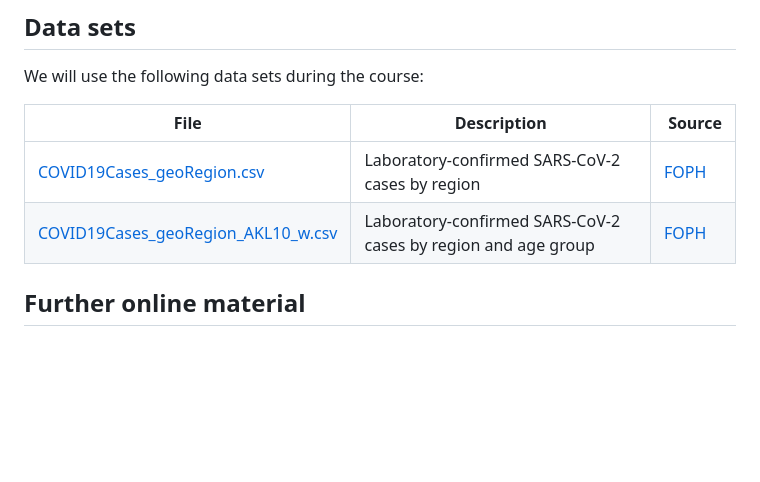
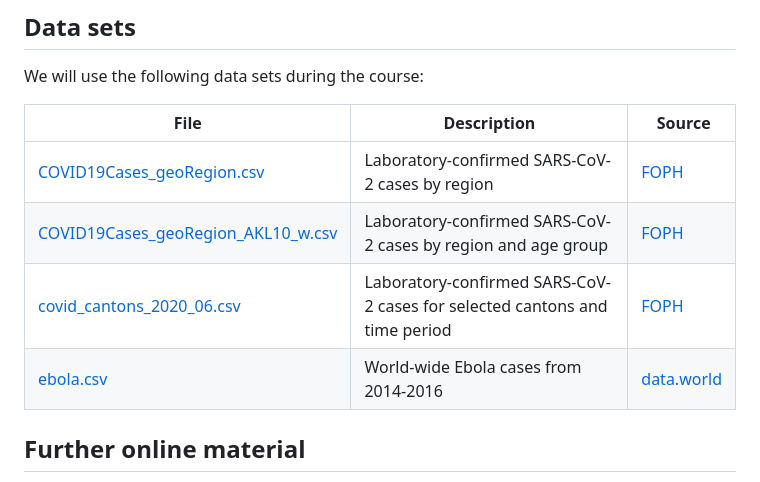
Before and after one commit to ISPMBern/basic-statistics-and-projects-in-R, a Markdown page: README.md, the part around the change. Drawn GitHub-style; blank space fills up the shorter version.

Commit message:
Update README.md
Add data sources figure part

```diff
--- a/README.md
+++ b/README.md
@@ -47,6 +47,9 @@ File | Description | Source
 ---- | ----------- | ------
 [COVID19Cases_geoRegion.csv](data/raw/COVID19Cases_geoRegion.csv) | Laboratory-confirmed SARS-CoV-2 cases by region | [FOPH](https://www.covid19.admin.ch)
 [COVID19Cases_geoRegion_AKL10_w.csv](data/raw/COVID19Cases_geoRegion_AKL10_w.csv) | Laboratory-confirmed SARS-CoV-2 cases by region and age group | [FOPH](https://www.covid19.admin.ch)
+[covid_cantons_2020_06.csv](data/processed/covid_cantons_2020_06.csv) | Laboratory-confirmed SARS-CoV-2 cases for selected cantons and time period | [FOPH](https://www.covid19.admin.ch)
+[ebola.csv](data/raw/ebola.csv) | World-wide Ebola cases from 2014-2016  | [data.world]([https://www.covid19.admin.ch](https://data.world/brianray/ebola-cases))
+
 
 ## Further online material
 - [Hands-On Programming with R](https://rstudio-education.github.io/hopr)
```
